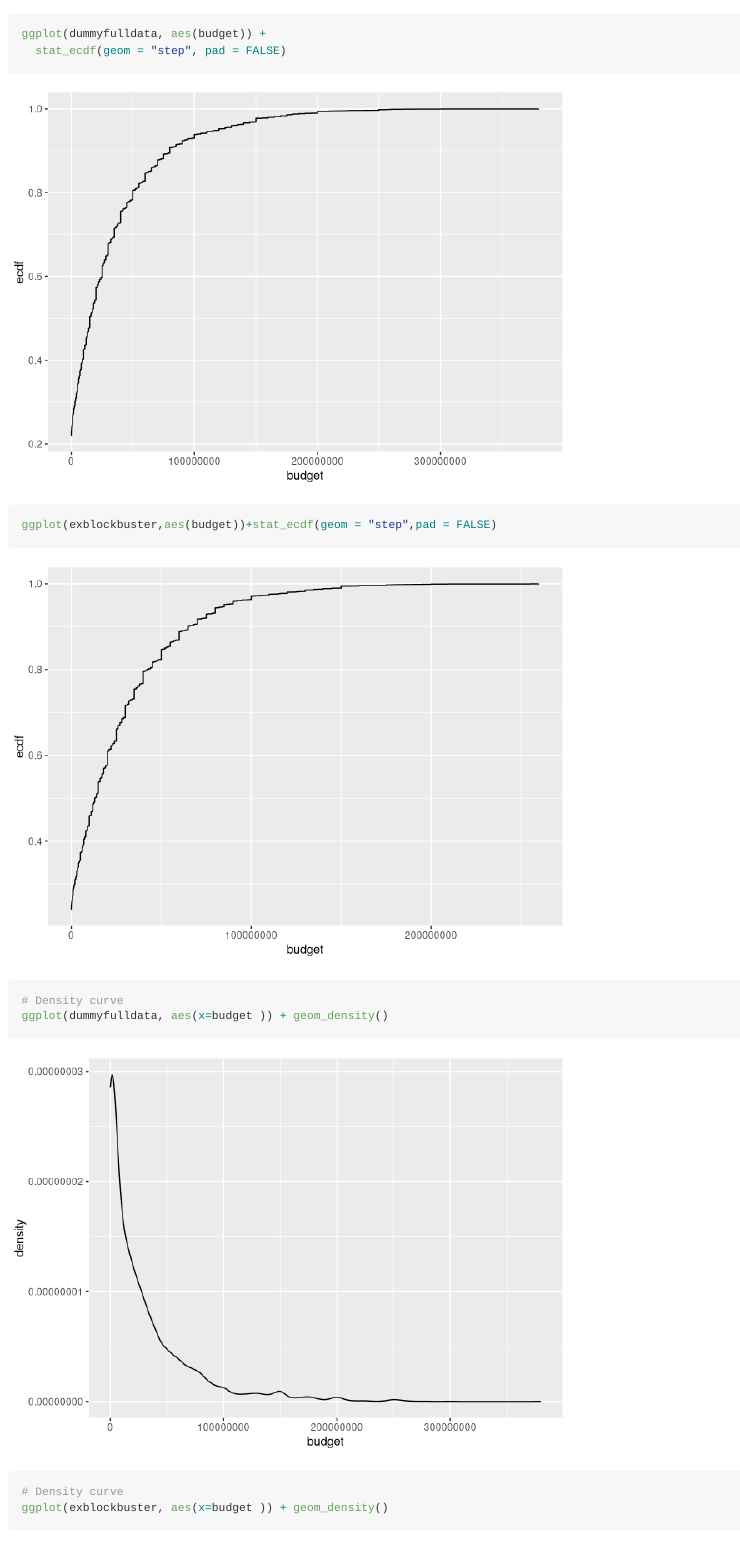
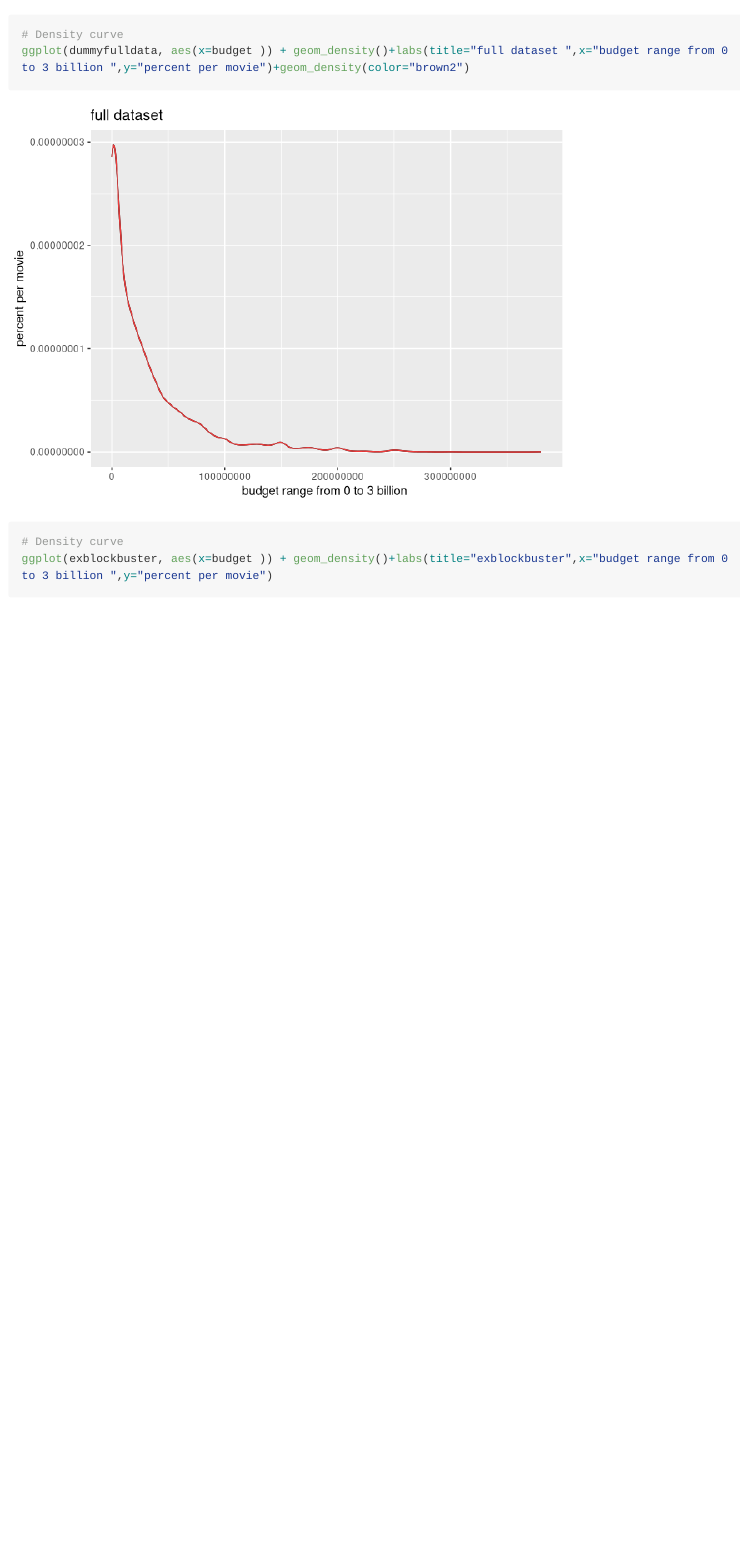
Before and after one commit to grantmgeconomics93/movie-by-decade-, an R Markdown document (movies.Rmd): the page in a window 1100 px wide, from 3440 px down before the commit and from 3380 px down after it. Rendered offline with R 4.5, knitr and Pandoc, with nearby package versions; some code elsewhere in the file could not run offline; long lines of code are wrapped.

Commit message:
make graph

````diff
--- a/movies.Rmd
+++ b/movies.Rmd
@@ -92,14 +90,10 @@ dum6=cbind(newdata$title,dumdum5)
 
 
 ```{r}
-ggplot(dummyfulldata, aes(budget)) +
-  stat_ecdf(geom = "step", pad = FALSE)
-ggplot(exblockbuster,aes(budget))+stat_ecdf(geom = "step",pad = FALSE)
-
 # Density curve
-ggplot(dummyfulldata, aes(x=budget )) + geom_density()
+ggplot(dummyfulldata, aes(x=budget )) + geom_density()+labs(title="full dataset ",x="budget range from 0 to 3 billion ",y="percent per movie")+geom_density(color="brown2")
 # Density curve
-ggplot(exblockbuster, aes(x=budget )) + geom_density()
+ggplot(exblockbuster, aes(x=budget )) + geom_density()+labs(title="exblockbuster",x="budget range from 0 to 3 billion ",y="percent per movie")
 
 ```
 
````
Also changed, not shown: movies.Rmd (4 more changed lines).
